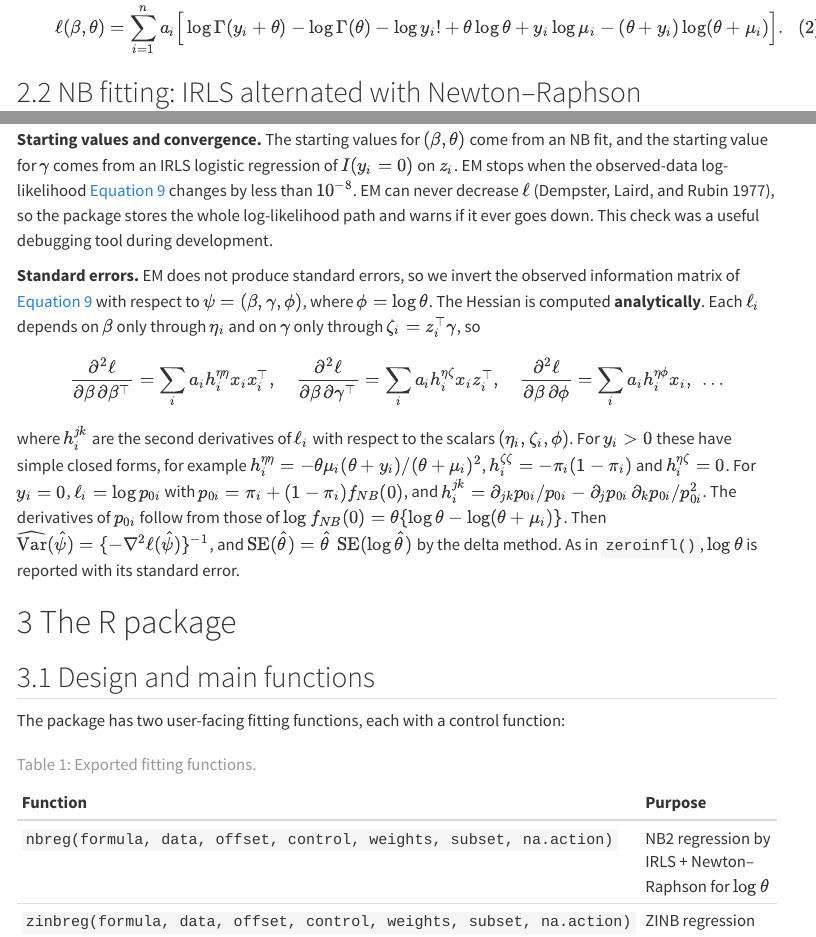
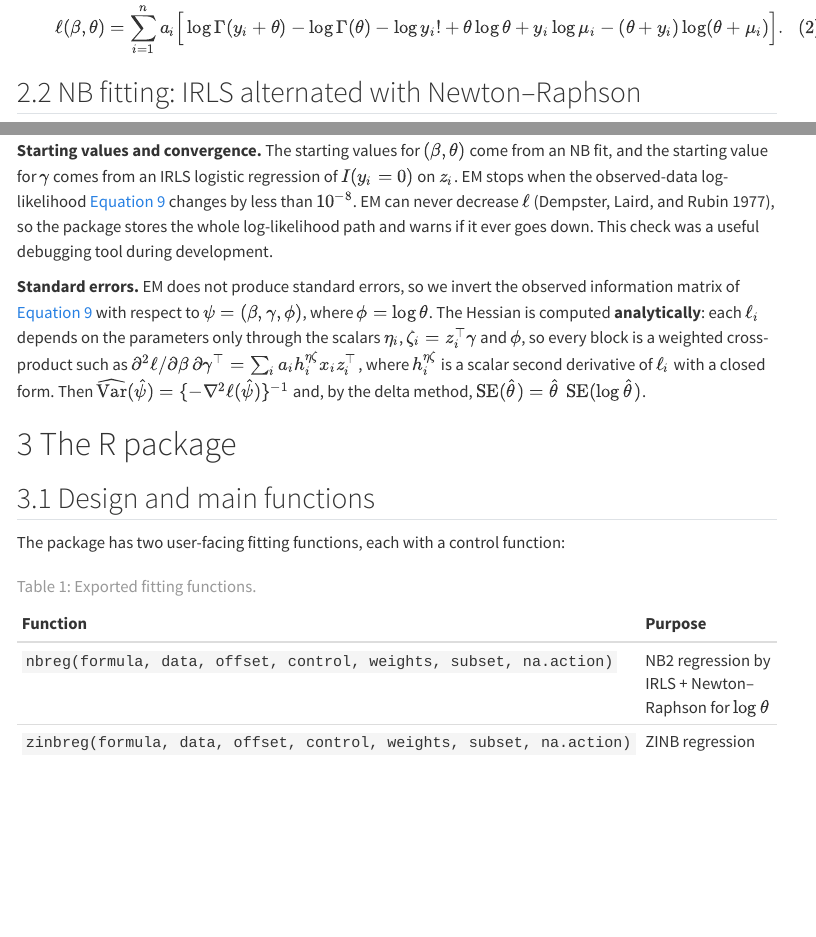
Before and after one commit to webfam564/nbzinbWebster, a Quarto document (vignettes/articles/report.qmd): the page in a window 1100 px wide, from 1530 px down, and a second part further down, joined at a grey line. Rendered offline with R 4.5, knitr and Pandoc in place of Quarto, with nearby package versions; some code elsewhere in the file could not run offline; menus at the side of the page are left out.

Commit message:
Trim report: shorten ZINB Hessian derivation, drop simulation histograms, hide usage output
Co-Authored-By: Claude Opus 5.5 <noreply@anthropic.com>

```diff
--- a/vignettes/articles/report.qmd
+++ b/vignettes/articles/report.qmd
@@ -262,31 +262,15 @@
 **Standard errors.** EM does not produce standard errors, so we invert the
 observed information matrix of @eq-zinb-ll with respect to
 $\psi = (\beta,\gamma,\phi)$, where $\phi=\log\theta$. The Hessian is
-computed **analytically**. Each $\ell_i$ depends on $\beta$ only through
-$\eta_i$ and on $\gamma$ only through $\zeta_i = z_i^\top\gamma$, so
-
-$$
-\frac{\partial^2\ell}{\partial\beta\,\partial\beta^\top}
-  = \sum_i a_i h^{\eta\eta}_i x_i x_i^\top,\quad
-\frac{\partial^2\ell}{\partial\beta\,\partial\gamma^\top}
-  = \sum_i a_i h^{\eta\zeta}_i x_i z_i^\top,\quad
-\frac{\partial^2\ell}{\partial\beta\,\partial\phi}
-  = \sum_i a_i h^{\eta\phi}_i x_i,\ \dots
-$$
-
-where $h^{jk}_i$ are the second derivatives of $\ell_i$ with respect to the
-scalars $(\eta_i,\zeta_i,\phi)$. For $y_i>0$ these have simple closed forms,
-for example $h^{\eta\eta}_i = -\theta\mu_i(\theta+y_i)/(\theta+\mu_i)^2$,
-$h^{\zeta\zeta}_i = -\pi_i(1-\pi_i)$ and $h^{\eta\zeta}_i = 0$. For
-$y_i=0$, $\ell_i = \log p_{0i}$ with $p_{0i} = \pi_i+(1-\pi_i)f_{NB}(0)$,
-and $h^{jk}_i = \partial_{jk}p_{0i}/p_{0i}
-- \partial_j p_{0i}\,\partial_k p_{0i}/p_{0i}^2$. The derivatives of
-$p_{0i}$ follow from those of $\log f_{NB}(0) = \theta\{\log\theta -
-\log(\theta+\mu_i)\}$. Then
-$\widehat{\operatorname{Var}}(\hat\psi) = \{-\nabla^2\ell(\hat\psi)\}^{-1}$,
-and $\operatorname{SE}(\hat\theta) = \hat\theta\,\operatorname{SE}(\log
-\hat\theta)$ by the delta method. As in `zeroinfl()`, $\log\theta$ is
-reported with its standard error.
+computed **analytically**: each $\ell_i$ depends on the parameters only
+through the scalars $\eta_i$, $\zeta_i = z_i^\top\gamma$ and $\phi$, so every
+block is a weighted cross-product such as
+$\partial^2\ell/\partial\beta\,\partial\gamma^\top
+= \sum_i a_i h^{\eta\zeta}_i x_i z_i^\top$, where $h^{\eta\zeta}_i$ is a
+scalar second derivative of $\ell_i$ with a closed form. Then
+$\widehat{\operatorname{Var}}(\hat\psi) = \{-\nabla^2\ell(\hat\psi)\}^{-1}$
+and, by the delta method,
+$\operatorname{SE}(\hat\theta) = \hat\theta\,\operatorname{SE}(\log\hat\theta)$.
 
 # The R package
 
```
Also changed, not shown: vignettes/articles/report.qmd (22 more changed lines).
